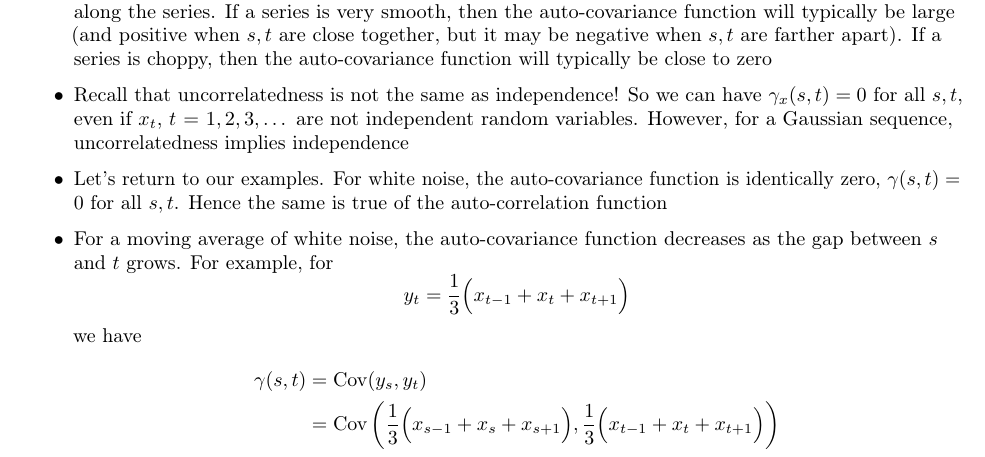
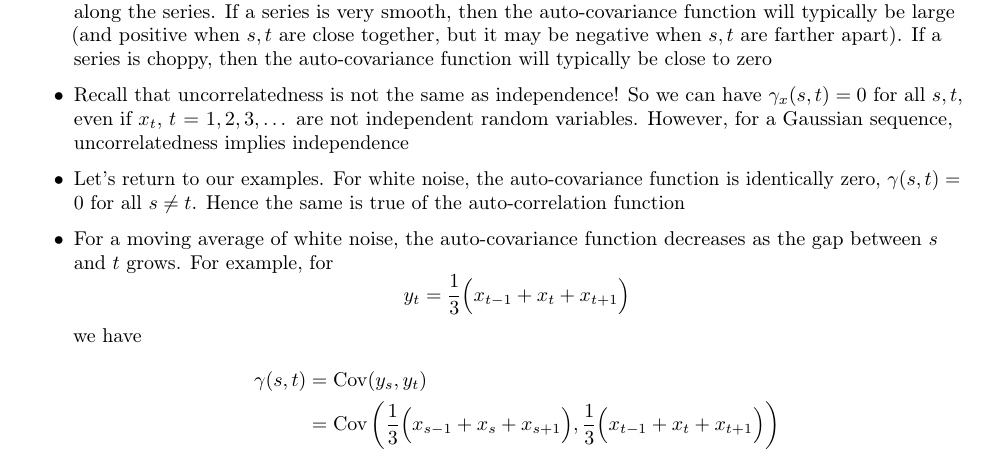
Before and after one commit to ryantibs/timeseries-f23, a LaTeX document (lectures/dependence/dependence.tex): part of page 4 of 11, cut so that both start at the same text. Compiled offline with pdfLaTeX.

Commit message:
Small typo

```diff
--- a/lectures/dependence/dependence.tex
+++ b/lectures/dependence/dependence.tex
@@ -191,8 +191,8 @@ Related reading: Chapters 1.3--1.5 of Shumway and Stoffer (SS); Chapters
   uncorrelatedness implies independence
 
 \item Let's return to our examples. For white noise, the auto-covariance
-  function is identically zero, $\gamma(s,t) = 0$ for all $s,t$. Hence the same
-  is true of the auto-correlation function
+  function is identically zero, $\gamma(s,t) = 0$ for all $s \not= t$. Hence the
+  same is true of the auto-correlation function
 
 \item For a moving average of white noise, the auto-covariance function
   decreases as the gap between $s$ and $t$ grows. For example, for
```
Also changed, not shown: lectures/dependence/dependence.pdf.
